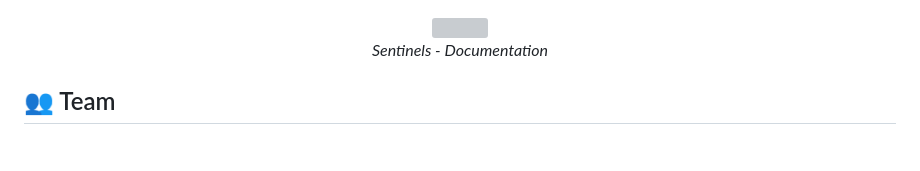
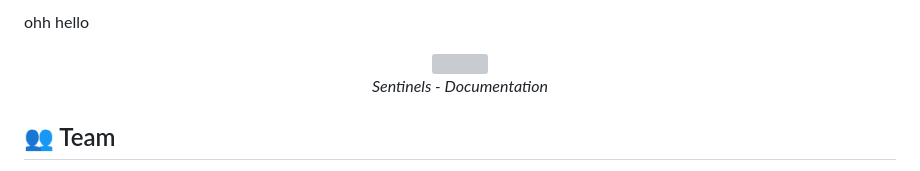
Before and after one commit to arpan085/sentinels, a Markdown page: README.md, the part around the change. Rendered like a GitHub page; grey boxes are pictures that could not be loaded.

```diff
--- a/README.md
+++ b/README.md
@@ -1,4 +1,4 @@
-
+ohh hello
 <p align="center">
   <img src="https://i.imgur.com/jUA5f5J.png" width="400"/>
   <br/>
```
